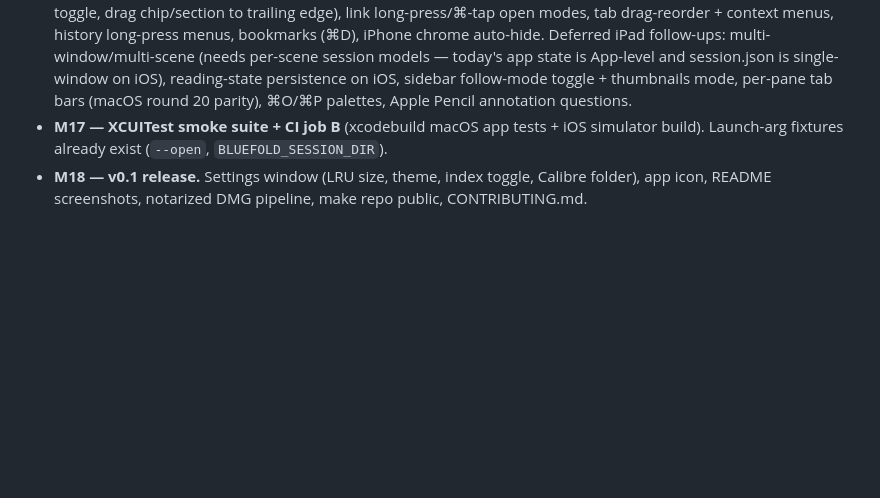
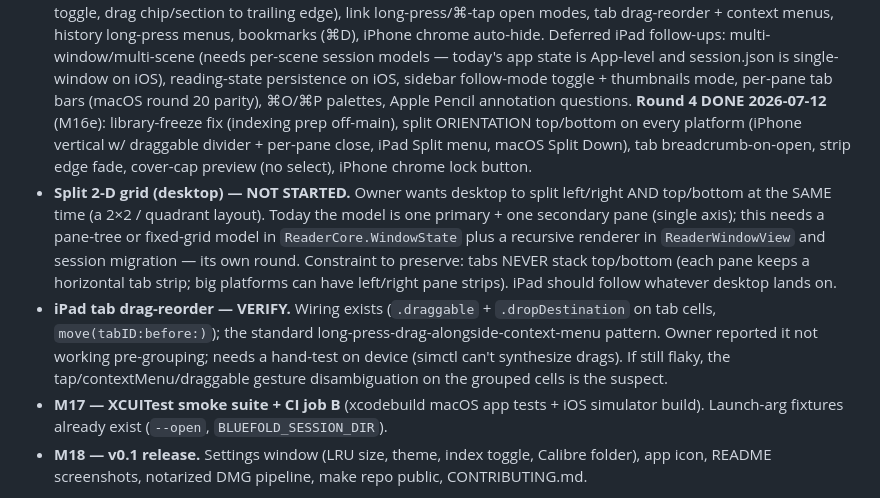
Before and after one commit to cable729/bluefold, a Markdown page: docs/BACKLOG.md, the part around the change. Drawn GitHub-style; blank space fills up the shorter version.

```diff
--- a/docs/BACKLOG.md
+++ b/docs/BACKLOG.md
@@ -34,6 +34,25 @@ the repo goes public.
   reading-state persistence on iOS, sidebar follow-mode toggle +
   thumbnails mode, per-pane tab bars (macOS round 20 parity),
   ⌘O/⌘P palettes, Apple Pencil annotation questions.
+  **Round 4 DONE 2026-07-12** (M16e): library-freeze fix (indexing prep
+  off-main), split ORIENTATION top/bottom on every platform (iPhone
+  vertical w/ draggable divider + per-pane close, iPad Split menu, macOS
+  Split Down), tab breadcrumb-on-open, strip edge fade, cover-cap preview
+  (no select), iPhone chrome lock button.
+- **Split 2-D grid (desktop) — NOT STARTED.** Owner wants desktop to split
+  left/right AND top/bottom at the SAME time (a 2×2 / quadrant layout).
+  Today the model is one primary + one secondary pane (single axis); this
+  needs a pane-tree or fixed-grid model in `ReaderCore.WindowState` plus a
+  recursive renderer in `ReaderWindowView` and session migration — its own
+  round. Constraint to preserve: tabs NEVER stack top/bottom (each pane
+  keeps a horizontal tab strip; big platforms can have left/right pane
+  strips). iPad should follow whatever desktop lands on.
+- **iPad tab drag-reorder — VERIFY.** Wiring exists (`.draggable` +
+  `.dropDestination` on tab cells, `move(tabID:before:)`); the standard
+  long-press-drag-alongside-context-menu pattern. Owner reported it not
+  working pre-grouping; needs a hand-test on device (simctl can't
+  synthesize drags). If still flaky, the tap/contextMenu/draggable gesture
+  disambiguation on the grouped cells is the suspect.
 - **M17 — XCUITest smoke suite + CI job B** (xcodebuild macOS app tests +
   iOS simulator build). Launch-arg fixtures already exist (`--open`,
   `BLUEFOLD_SESSION_DIR`).
```
Also changed, not shown: docs/KEYBINDINGS.md (+9 -5 lines), docs/PROGRESS.md (+28 -0 lines).
